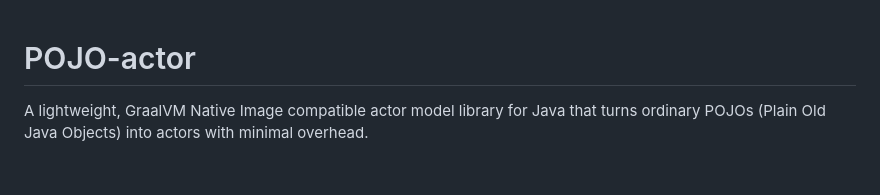
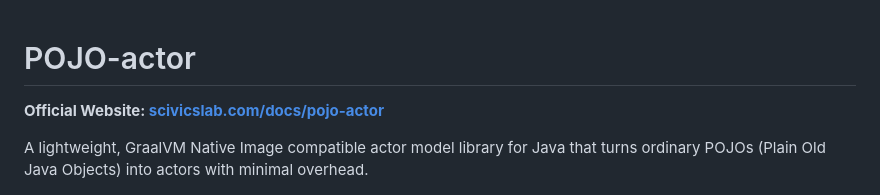
Before and after one commit to scivicslab/POJO-actor, a Markdown page: README.md, the part around one of its changes. GitHub-like rendering; blank space fills up the shorter version.

Commit message:
Add official website link to README
Link to scivicslab.com official documentation for better SEO
and discoverability.

Co-Authored-By: Claude Opus 4.5 <noreply@anthropic.com>

```diff
--- a/README.md
+++ b/README.md
@@ -1,4 +1,6 @@
 # POJO-actor
+
+**Official Website: [scivicslab.com/docs/pojo-actor](https://scivicslab.com/docs/pojo-actor/introduction)**
 
 A lightweight, GraalVM Native Image compatible actor model library for Java that turns ordinary POJOs (Plain Old Java Objects) into actors with minimal overhead.
 
```
Also changed, not shown: other parts of README.md (+1 -0 lines).
